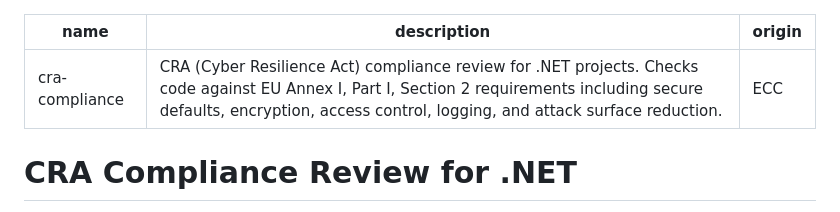
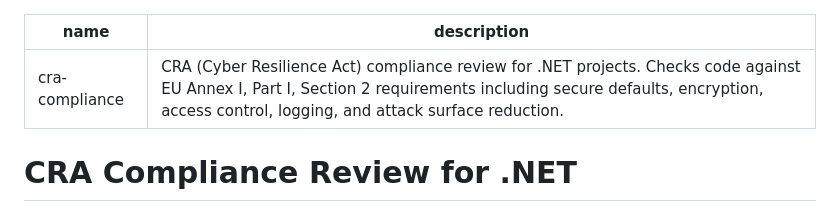
Before and after one commit to Ahsm123/sduu17_cra_campaign, a Markdown page: skill/cra.md, the part around the change. Rendered like a GitHub page.

Commit message:
Doc: Change doc

```diff
--- a/skill/cra.md
+++ b/skill/cra.md
@@ -1,7 +1,6 @@
 ---
 name: cra-compliance
 description: CRA (Cyber Resilience Act) compliance review for .NET projects. Checks code against EU Annex I, Part I, Section 2 requirements including secure defaults, encryption, access control, logging, and attack surface reduction.
-origin: ECC
 ---
 
 # CRA Compliance Review for .NET
```
